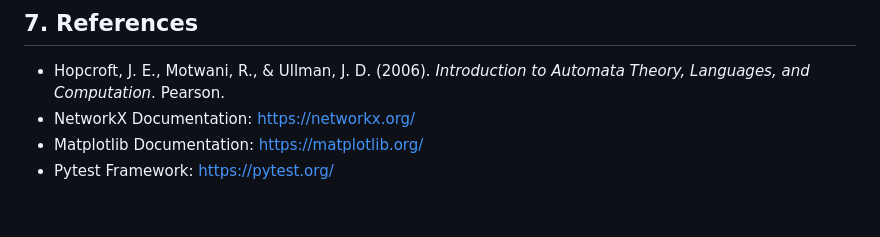
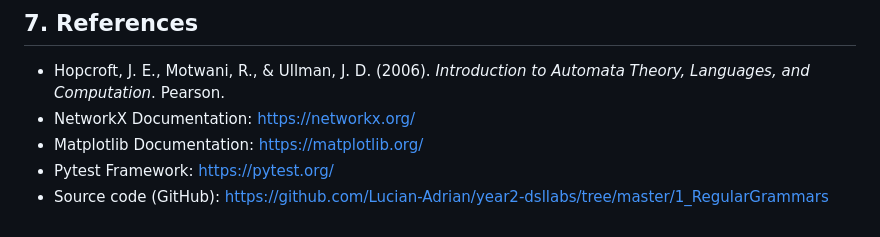
Before and after one commit to Lucian-Adrian/year2-dsllabs, a Markdown page: 1_RegularGrammars/reports/REPORT.md, the part around the change. Rendered like a GitHub page.

Commit message:
docs: add GitHub repository link to report references

```diff
--- a/1_RegularGrammars/reports/REPORT.md
+++ b/1_RegularGrammars/reports/REPORT.md
@@ -126,3 +126,4 @@ This implementation achieves a high-performance Regular Grammar to Finite Automa
 - NetworkX Documentation: https://networkx.org/
 - Matplotlib Documentation: https://matplotlib.org/
 - Pytest Framework: https://pytest.org/
+- Source code (GitHub): https://github.com/Lucian-Adrian/year2-dsllabs/tree/master/1_RegularGrammars
```
